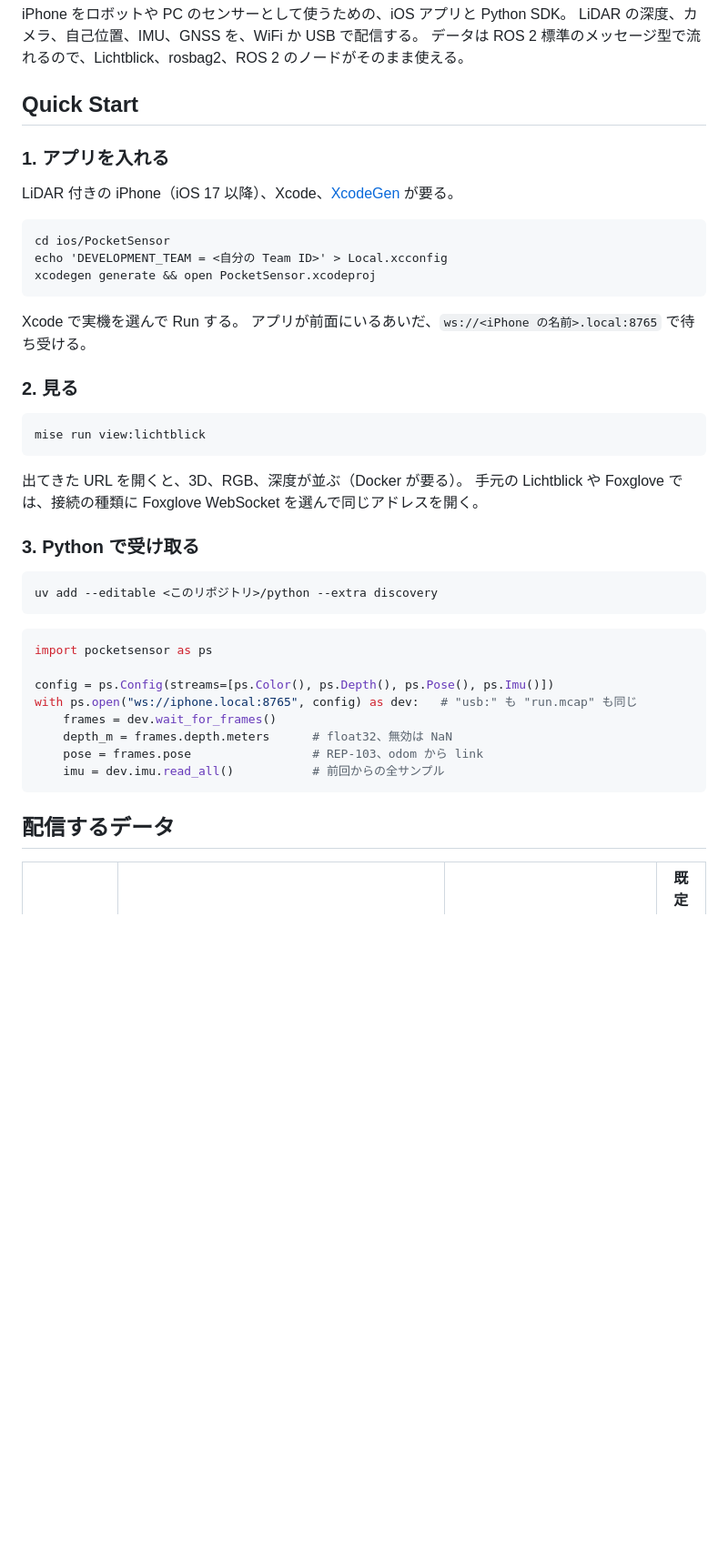
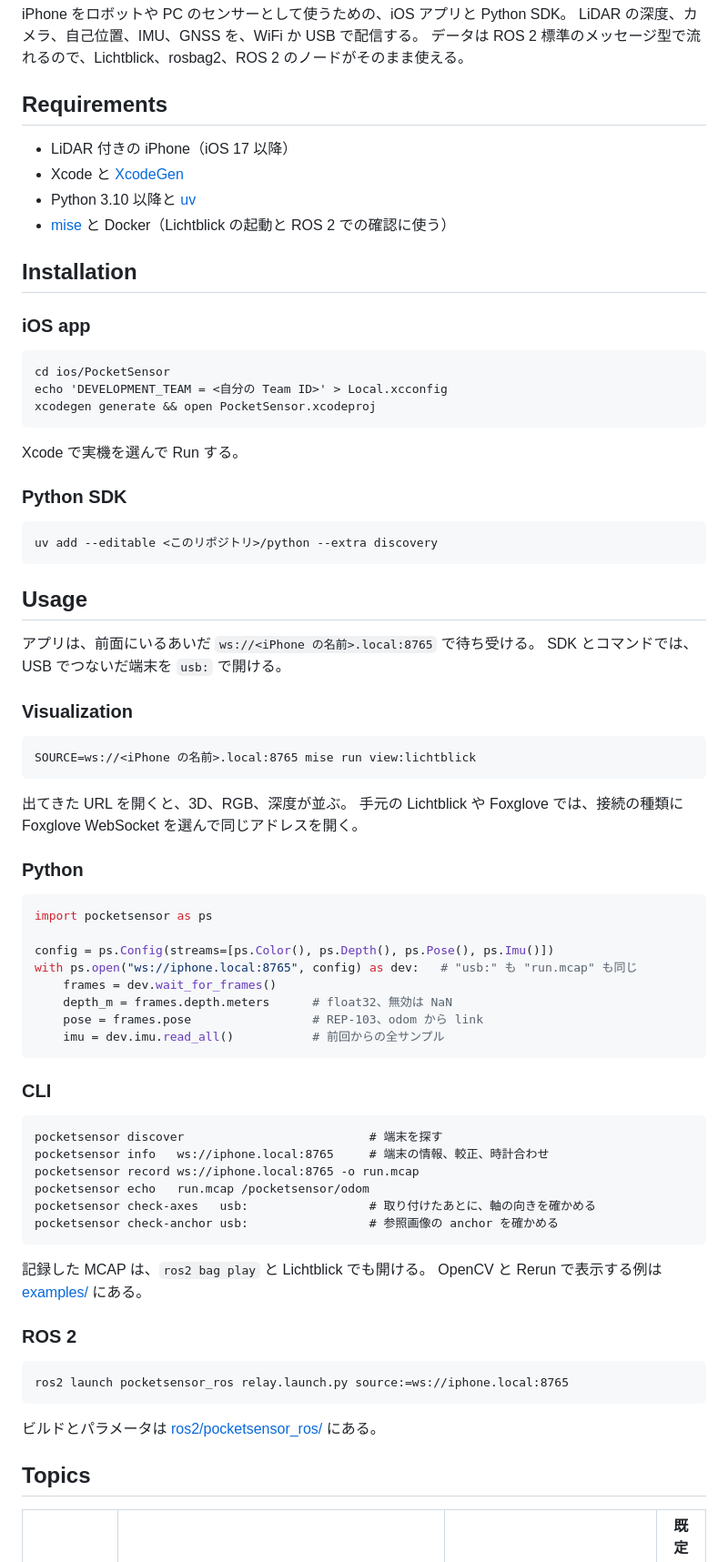
Before and after one commit to bigdra50/pocket-sensor, a Markdown page: README.md, the part around one of its changes. Shown at 91% size. Drawn GitHub-style; blank space fills up the shorter version.

Commit message:
📝 docs: reorganize README sections

````diff
--- a/README.md
+++ b/README.md
@@ -4,11 +4,16 @@ iPhone をロボットや PC のセンサーとして使うための、iOS ア
 LiDAR の深度、カメラ、自己位置、IMU、GNSS を、WiFi か USB で配信する。
 データは ROS 2 標準のメッセージ型で流れるので、Lichtblick、rosbag2、ROS 2 のノードがそのまま使える。
 
-## Quick Start
+## Requirements
 
-### 1. アプリを入れる
+- LiDAR 付きの iPhone（iOS 17 以降）
+- Xcode と [XcodeGen](https://github.com/yonaskolb/XcodeGen)
+- Python 3.10 以降と [uv](https://docs.astral.sh/uv/)
+- [mise](https://mise.jdx.dev/) と Docker（Lichtblick の起動と ROS 2 での確認に使う）
 
-LiDAR 付きの iPhone（iOS 17 以降）、Xcode、[XcodeGen](https://github.com/yonaskolb/XcodeGen) が要る。
+## Installation
+
+### iOS app
 
 ```
 cd ios/PocketSensor
@@ -17,22 +22,28 @@ xcodegen generate && open PocketSensor.xcodeproj
 ```
 
 Xcode で実機を選んで Run する。
-アプリが前面にいるあいだ、`ws://<iPhone の名前>.local:8765` で待ち受ける。
 
-### 2. 見る
-
-```
-mise run view:lichtblick
-```
-
-出てきた URL を開くと、3D、RGB、深度が並ぶ（Docker が要る）。
-手元の Lichtblick や Foxglove では、接続の種類に Foxglove WebSocket を選んで同じアドレスを開く。
-
-### 3. Python で受け取る
+### Python SDK
 
 ```
 uv add --editable <このリポジトリ>/python --extra discovery
 ```
+
+## Usage
+
+アプリは、前面にいるあいだ `ws://<iPhone の名前>.local:8765` で待ち受ける。
+SDK とコマンドでは、USB でつないだ端末を `usb:` で開ける。
+
+### Visualization
+
+```
+SOURCE=ws://<iPhone の名前>.local:8765 mise run view:lichtblick
+```
+
+出てきた URL を開くと、3D、RGB、深度が並ぶ。
+手元の Lichtblick や Foxglove では、接続の種類に Foxglove WebSocket を選んで同じアドレスを開く。
+
+### Python
 
 ```python
 import pocketsensor as ps
@@ -45,7 +56,29 @@ with ps.open("ws://iphone.local:8765", config) as dev:   # "usb:" も "run.mcap"
     imu = dev.imu.read_all()           # 前回からの全サンプル
 ```
 
-## 配信するデータ
+### CLI
+
+```
+pocketsensor discover                          # 端末を探す
+pocketsensor info   ws://iphone.local:8765     # 端末の情報、較正、時計合わせ
+pocketsensor record ws://iphone.local:8765 -o run.mcap
+pocketsensor echo   run.mcap /pocketsensor/odom
+pocketsensor check-axes   usb:                 # 取り付けたあとに、軸の向きを確かめる
+pocketsensor check-anchor usb:                 # 参照画像の anchor を確かめる
+```
+
+記録した MCAP は、`ros2 bag play` と Lichtblick でも開ける。
+OpenCV と Rerun で表示する例は [examples/](examples/README.md) にある。
+
+### ROS 2
+
+```
+ros2 launch pocketsensor_ros relay.launch.py source:=ws://iphone.local:8765
+```
+
+ビルドとパラメータは [ros2/pocketsensor_ros/](ros2/pocketsensor_ros/README.md) にある。
+
+## Topics
 
 | データ | トピック | 形式 | 既定のレート |
 | --- | --- | --- | --- |
````
Also changed, not shown: other parts of README.md (+3 -25 lines).
